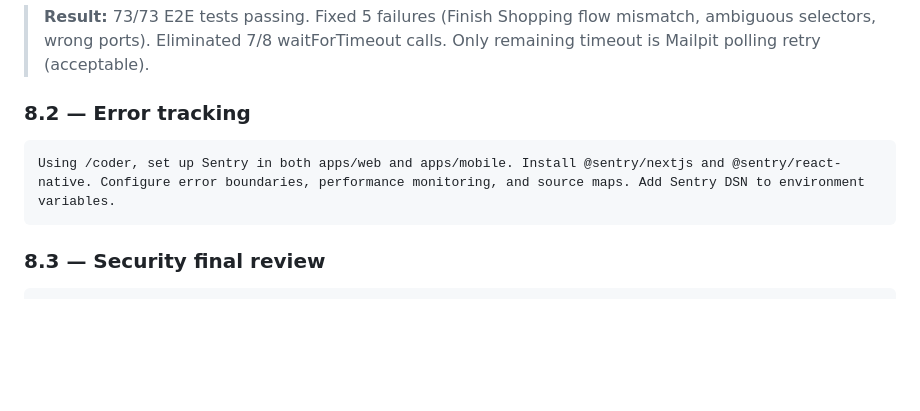
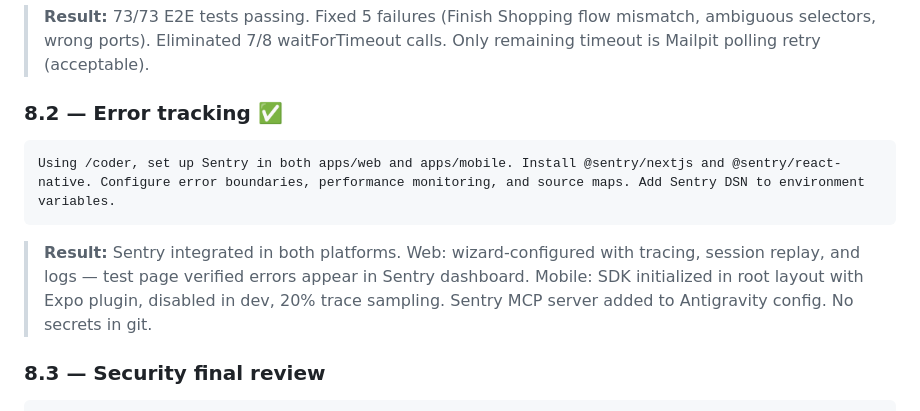
Before and after one commit to TeofiloCallanaupa/fridge-manager, a Markdown page: docs/prompt-playbook.md, the part around the change. Drawn GitHub-style; blank space fills up the shorter version.

Commit message:
docs: mark Phase 8.2 (Sentry) complete in playbook

````diff
--- a/docs/prompt-playbook.md
+++ b/docs/prompt-playbook.md
@@ -468,11 +468,13 @@ Using /e2e, do a final review of all Playwright E2E tests across the 5 critical
 
 > **Result:** 73/73 E2E tests passing. Fixed 5 failures (Finish Shopping flow mismatch, ambiguous selectors, wrong ports). Eliminated 7/8 waitForTimeout calls. Only remaining timeout is Mailpit polling retry (acceptable).
 
-### 8.2 — Error tracking
+### 8.2 — Error tracking ✅
 
 ```
 Using /coder, set up Sentry in both apps/web and apps/mobile. Install @sentry/nextjs and @sentry/react-native. Configure error boundaries, performance monitoring, and source maps. Add Sentry DSN to environment variables.
 ```
+
+> **Result:** Sentry integrated in both platforms. Web: wizard-configured with tracing, session replay, and logs — test page verified errors appear in Sentry dashboard. Mobile: SDK initialized in root layout with Expo plugin, disabled in dev, 20% trace sampling. Sentry MCP server added to Antigravity config. No secrets in git.
 
 ### 8.3 — Security final review
 
````
